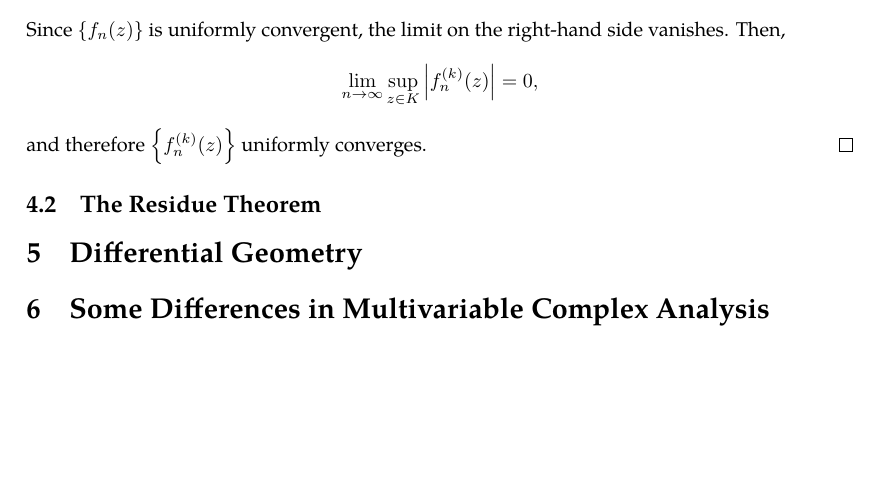
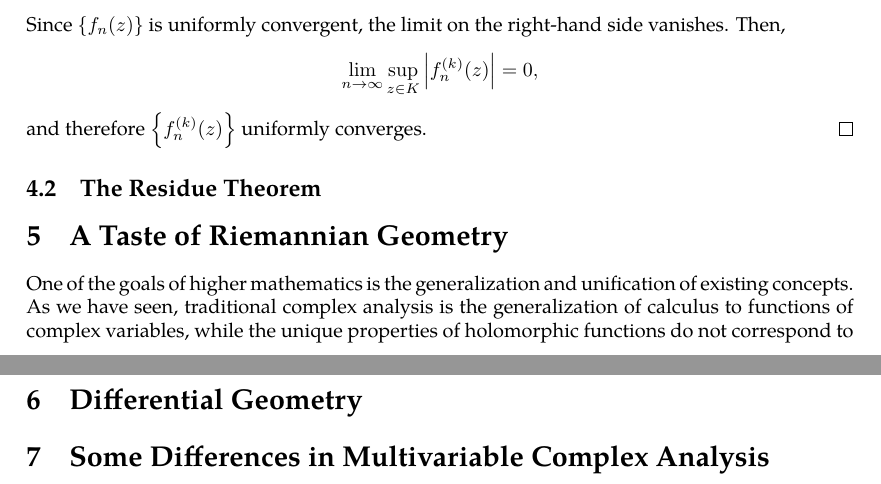
Before and after one commit to slipperking/complex-analysis-latex, a LaTeX document (main.tex): part of page 67 of 67 before the commit and two parts of pages 67 and 68 of 68 after it, the two joined at a grey line, cut so that both start at the same text, the shorter picture padded with empty space. Compiled offline with pdfLaTeX.

Commit message:
overleaf_to_git (Fri Jun 20 01:04:14 2025 -0700): update main.tex from r13608 to r13619

```diff
--- a/main.tex
+++ b/main.tex
@@ -1724,6 +1724,10 @@ We have touched on the subject of Weierstrass' Theorem for the uniform convergen
 \end{proof}
 \subsection{The Residue Theorem}
 
+\section{A Taste of Riemannian Geometry}
+One of the goals of higher mathematics is the generalization and unification of existing concepts. As we have seen, traditional complex analysis is the generalization of calculus to functions of complex variables, while the unique properties of holomorphic functions do not correspond to
+
 \section{Differential Geometry}\label{sec:differentialgeometry}
+
 \section{Some Differences in Multivariable Complex Analysis}
 \end{document}
```
